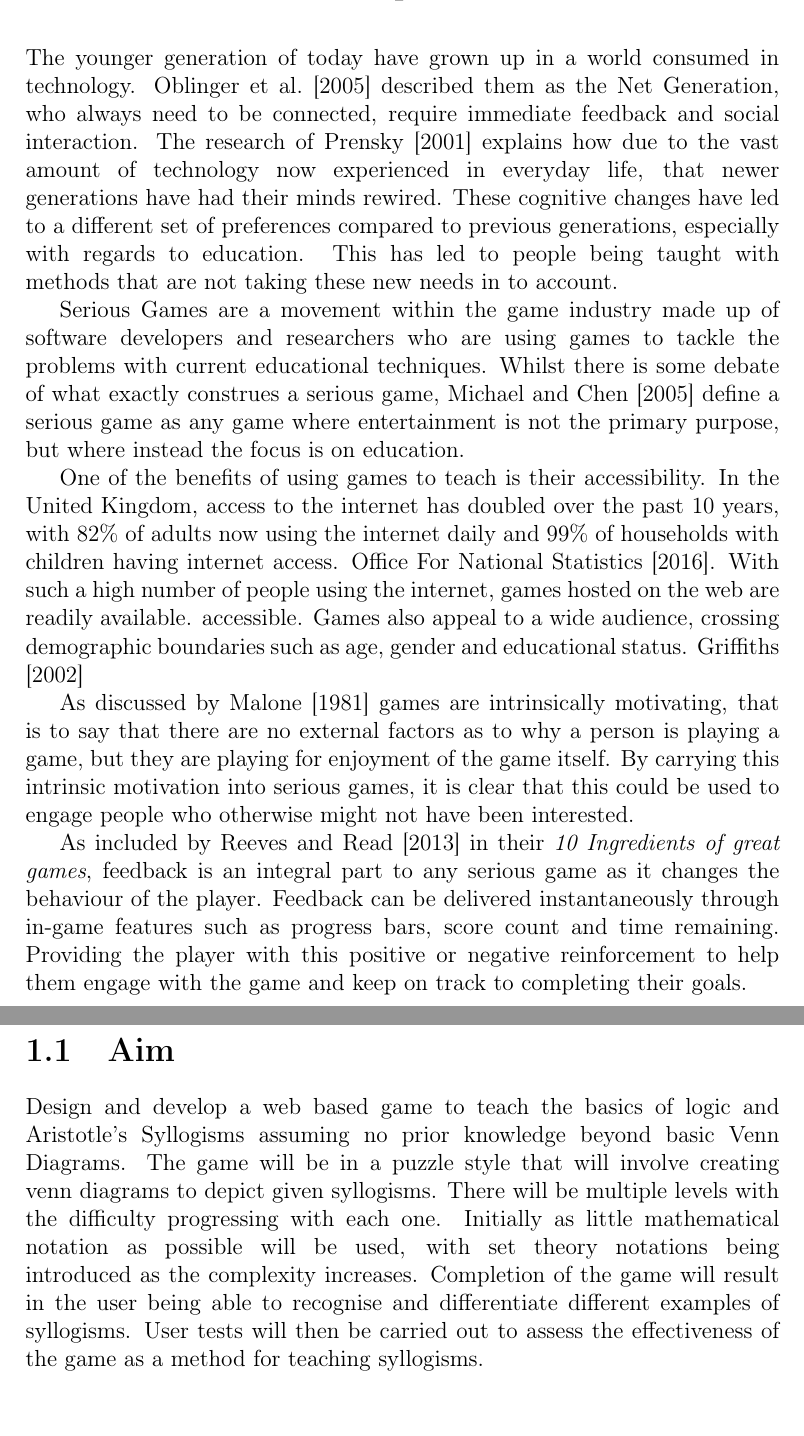
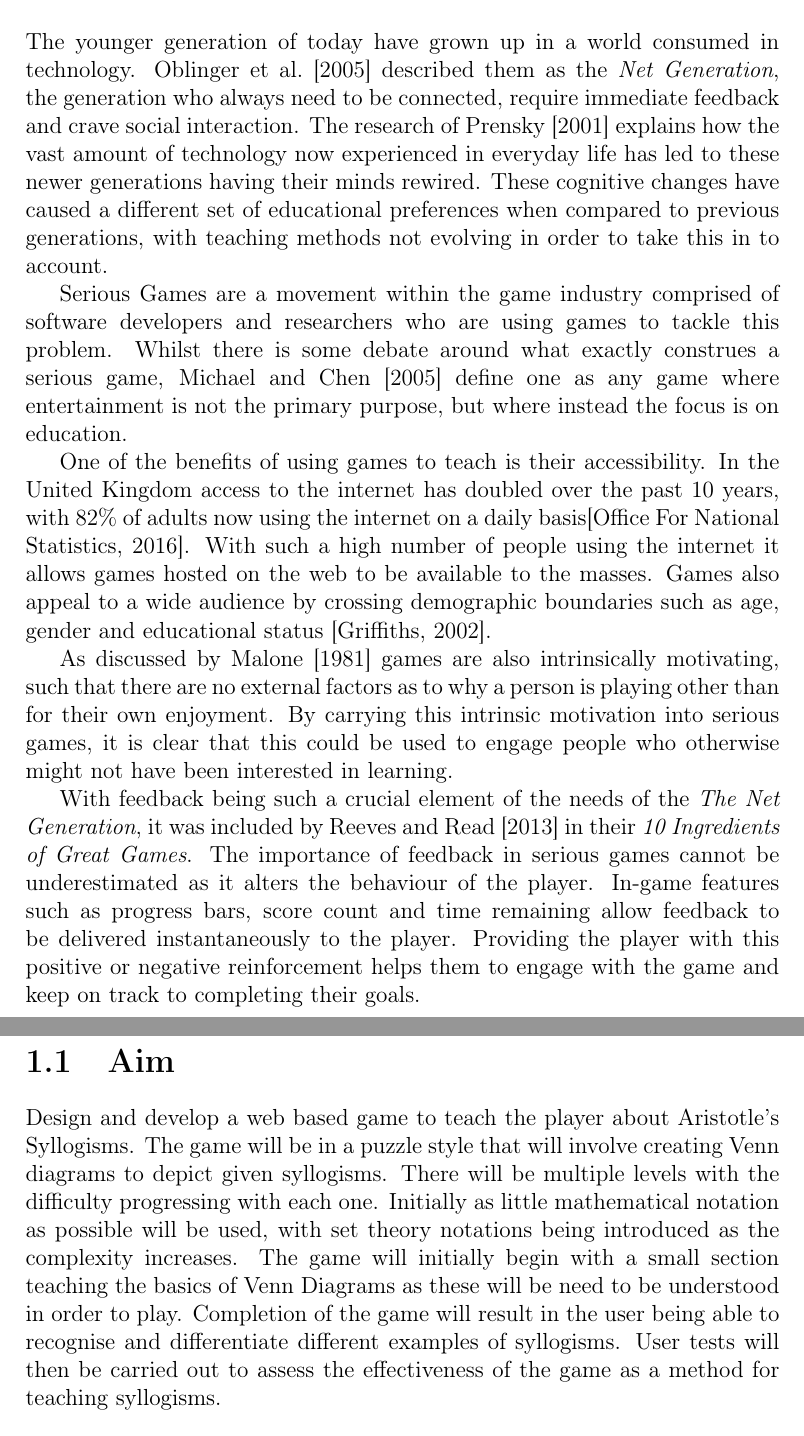
Before and after one commit to JamesTreasure/FinalYearProject, a LaTeX thesis (Reports/test.tex): two parts of pages 3 and 4 of 8, joined at a grey line, cut so that both start at the same text. Compiled offline with pdfLaTeX.

Commit message:
Done more work

```diff
--- a/Reports/test.tex
+++ b/Reports/test.tex
@@ -44,18 +44,18 @@
 
 \tableofcontents
 \chapter{Problem Description}
-The younger generation of today have grown up in a world consumed in technology. \cite{oblinger2005educating} described them as the Net Generation, who always need to be connected, require immediate feedback and social interaction. The research of \cite{prensky2001games} explains how due to the vast amount of technology now experienced in everyday life, that newer generations have had their minds rewired. These cognitive changes have led to a different set of preferences compared to previous generations, especially with regards to education. This has led to people being taught with methods that are not taking these new needs in to account.
+The younger generation of today have grown up in a world consumed in technology. \cite{oblinger2005educating} described them as the \textit{Net Generation}, the generation who always need to be connected, require immediate feedback and crave social interaction. The research of \cite{prensky2001games} explains how the vast amount of technology now experienced in everyday life has led to these newer generations having their minds rewired. These cognitive changes have caused a different set of educational preferences when compared to previous generations, with teaching methods not evolving in order to take this in to account.
 
-Serious Games are a movement within the game industry made up of software developers and researchers who are using games to tackle the problems with current educational techniques. Whilst there is some debate of what exactly construes a serious game, \cite{michael2005serious} define a serious game as any game where entertainment is not the primary purpose, but where instead the focus is on education.
+Serious Games are a movement within the game industry comprised of software developers and researchers who are using games to tackle this problem. Whilst there is some debate around what exactly construes a serious game, \cite{michael2005serious} define one as any game where entertainment is not the primary purpose, but where instead the focus is on education.
 
-One of the benefits of using games to teach is their accessibility. In the United Kingdom, access to the internet has doubled over the past 10 years, with 82\% of adults now using the internet daily and 99\% of households with children having internet access. \cite{onssurvey}. With such a high number of people using the internet, games hosted on the web are readily available. accessible. Games also appeal to a wide audience, crossing demographic boundaries such as age, gender and educational status. \cite{griffiths2002educational}
+One of the benefits of using games to teach is their accessibility. In the United Kingdom  access to the internet has doubled over the past 10 years, with 82\% of adults now using the internet on a daily basis\citep{onssurvey}. With such a high number of people using the internet it allows games hosted on the web to be available to the masses. Games also appeal to a wide audience by crossing demographic boundaries such as age, gender and educational status \citep{griffiths2002educational}.
 
-As discussed by \cite{malone1981toward} games are intrinsically motivating, that is to say that there are no external factors as to why a person is playing a game, but they are playing for enjoyment of the game itself. By carrying this intrinsic motivation into serious games, it is clear that this could be used to engage people who otherwise might not have been interested.
+As discussed by \cite{malone1981toward} games are also intrinsically motivating, such that there are no external factors as to why a person is playing other than for their own enjoyment. By carrying this intrinsic motivation into serious games, it is clear that this could be used to engage people who otherwise might not have been interested in learning.
 
-As included by \cite{reeves2013total} in their \textit{10 Ingredients of great games}, feedback is an integral part to any serious game as it changes the behaviour of the player. Feedback can be delivered instantaneously through in-game features such as progress bars, score count and time remaining. Providing the player with this positive or negative reinforcement to help them engage with the game and keep on track to completing their goals.
+With feedback being such a crucial element of the needs of the \textit{The Net Generation}, it was included by \cite{reeves2013total} in their \textit{10 Ingredients of Great Games}. The importance of feedback in serious games cannot be underestimated as it alters the behaviour of the player. In-game features such as progress bars, score count and time remaining allow feedback to be delivered instantaneously to the player. Providing the player with this positive or negative reinforcement helps them to engage with the game and keep on track to completing their goals.
 
 \section{Aim}
-Design and develop a web based game to teach the basics of logic and Aristotle's Syllogisms assuming no prior knowledge beyond basic Venn Diagrams. The game will be in a puzzle style that will involve creating venn diagrams to depict given syllogisms. There will be multiple levels with the difficulty progressing with each one. Initially as little mathematical notation as possible will be used, with set theory notations being introduced as the complexity increases. Completion of the game will result in the user being able to recognise and differentiate different examples of syllogisms. User tests will then be carried out to assess the effectiveness of the game as a method for teaching syllogisms.
+Design and develop a web based game to teach the player about Aristotle's Syllogisms. The game will be in a puzzle style that will involve creating Venn diagrams to depict given syllogisms. There will be multiple levels with the difficulty progressing with each one. Initially as little mathematical notation as possible will be used, with set theory notations being introduced as the complexity increases. The game will initially begin with a small section teaching the basics of Venn Diagrams as these will be need to be understood in order to play. Completion of the game will result in the user being able to recognise and differentiate different examples of syllogisms. User tests will then be carried out to assess the effectiveness of the game as a method for teaching syllogisms.
 \section{Objectives}
 \begin{itemize}
   \item Investigate existing Serious Games, with particular focus on teaching concepts related to Mathematics and logic.
```
Also changed, not shown: Reports/test.pdf, 2 other files.
